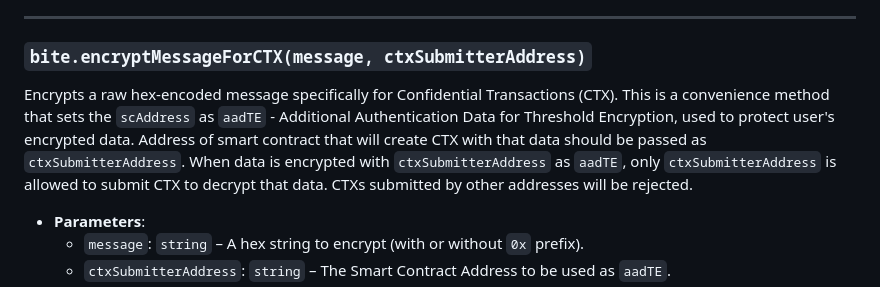
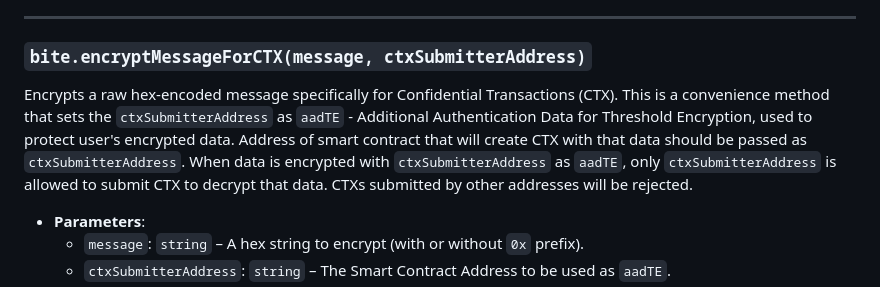
Before and after one commit to skalenetwork/bite-ts, a Markdown page: README.md, the part around the change. Rendered like a GitHub page.

Commit message:
#32 address pr comments

```diff
--- a/README.md
+++ b/README.md
@@ -121,7 +121,7 @@ Encrypts a raw hex-encoded message using the BLS threshold encryption from the c
 
 ### `bite.encryptMessageForCTX(message, ctxSubmitterAddress)`
 
-Encrypts a raw hex-encoded message specifically for Confidential Transactions (CTX). This is a convenience method that sets the `scAddress` as `aadTE` - Additional Authentication Data for Threshold Encryption, used to protect user's encrypted data. Address of smart contract that will create CTX with that data should be passed as `ctxSubmitterAddress`. When data is encrypted with `ctxSubmitterAddress` as `aadTE`, only `ctxSubmitterAddress` is allowed to submit CTX to decrypt that data. CTXs submitted by other addresses will be rejected.
+Encrypts a raw hex-encoded message specifically for Confidential Transactions (CTX). This is a convenience method that sets the `ctxSubmitterAddress` as `aadTE` - Additional Authentication Data for Threshold Encryption, used to protect user's encrypted data. Address of smart contract that will create CTX with that data should be passed as `ctxSubmitterAddress`. When data is encrypted with `ctxSubmitterAddress` as `aadTE`, only `ctxSubmitterAddress` is allowed to submit CTX to decrypt that data. CTXs submitted by other addresses will be rejected.
 
 - **Parameters**:
   - `message`: `string` – A hex string to encrypt (with or without `0x` prefix).
```
